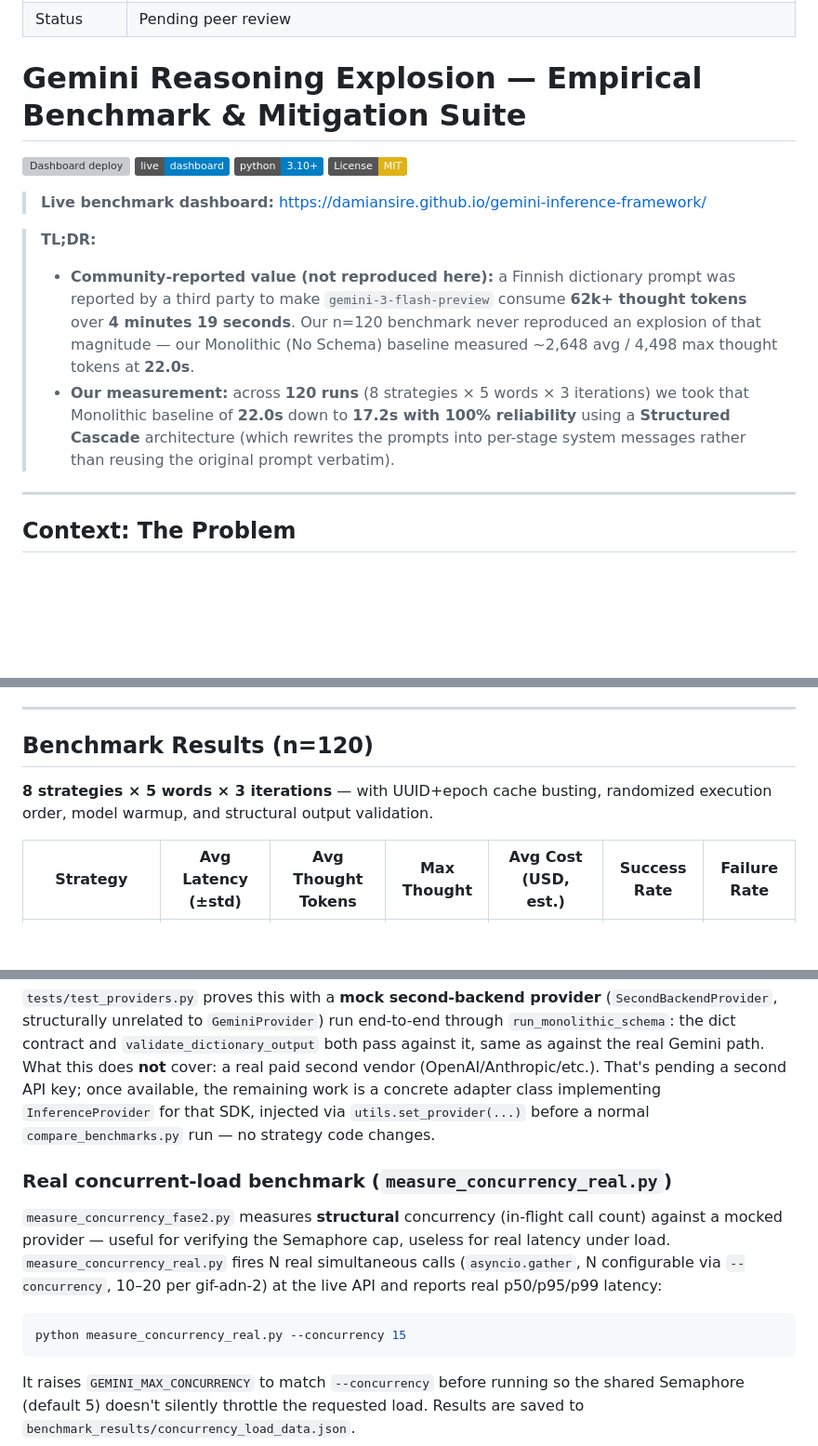
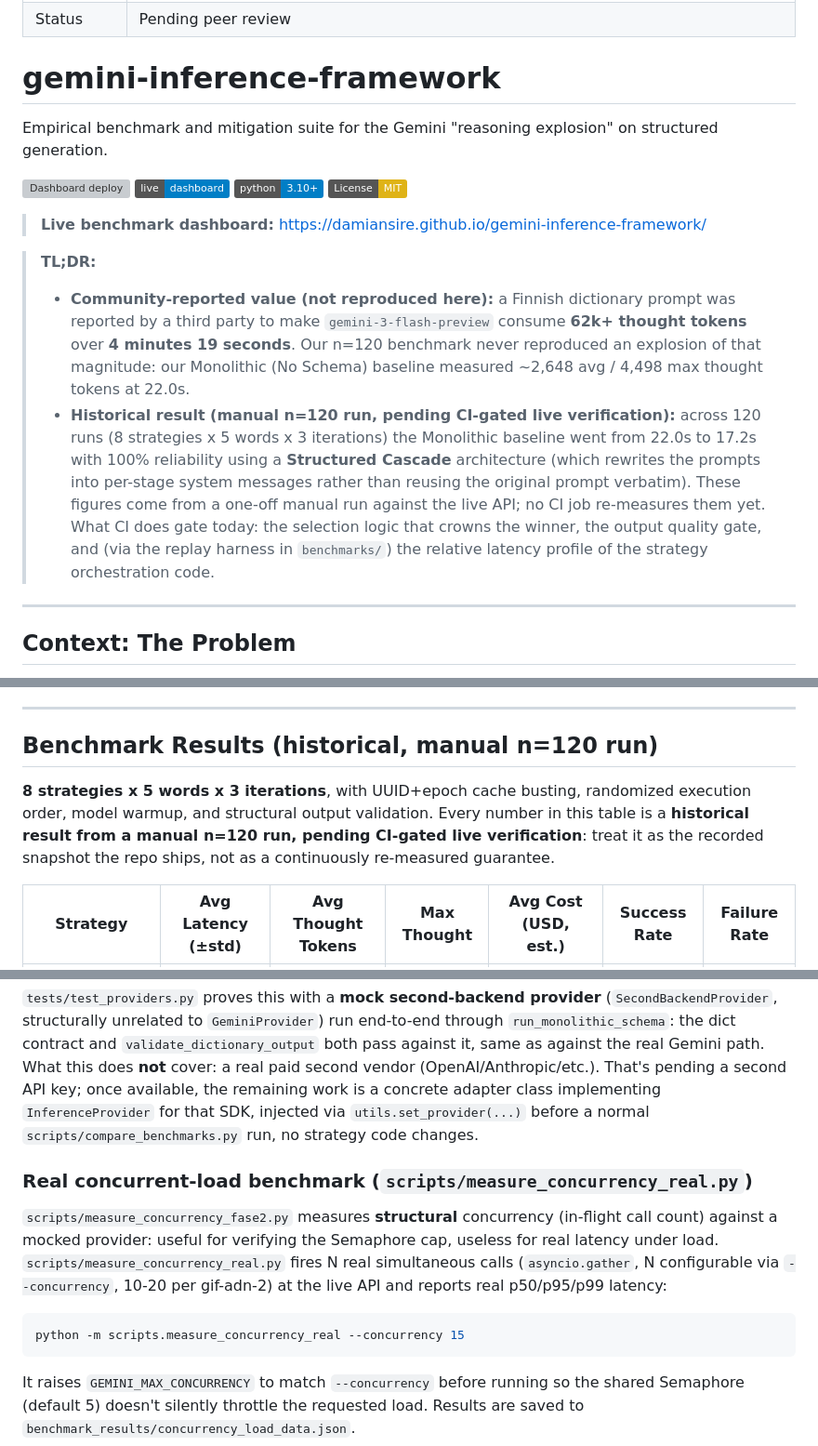
Before and after one commit to damiansire/gemini-inference-framework, a Markdown page: README.md, 3 parts joined by grey strips. Shown at 93% size. Drawn GitHub-style; badges without logos; blank space fills up the shorter version; grey boxes are pictures that could not be loaded.

````diff
--- a/README.md
+++ b/README.md
@@ -4,7 +4,9 @@
 | Status     | Pending peer review |
 
 
-# Gemini Reasoning Explosion — Empirical Benchmark & Mitigation Suite
+# gemini-inference-framework
+
+Empirical benchmark and mitigation suite for the Gemini "reasoning explosion" on structured generation.
 
 [![Dashboard deploy](https://github.com/damiansire/gemini-inference-framework/actions/workflows/deploy.yml/badge.svg)](https://github.com/damiansire/gemini-inference-framework/actions/workflows/deploy.yml)
 [![Live dashboard](https://img.shields.io/badge/live-dashboard-blue)](https://damiansire.github.io/gemini-inference-framework/)
@@ -14,8 +16,8 @@
 > **Live benchmark dashboard:** <https://damiansire.github.io/gemini-inference-framework/>
 
 > **TL;DR:**
-> - **Community-reported value (not reproduced here):** a Finnish dictionary prompt was reported by a third party to make `gemini-3-flash-preview` consume **62k+ thought tokens** over **4 minutes 19 seconds**. Our n=120 benchmark never reproduced an explosion of that magnitude — our Monolithic (No Schema) baseline measured ~2,648 avg / 4,498 max thought tokens at **22.0s**.
-> - **Our measurement:** across **120 runs** (8 strategies × 5 words × 3 iterations) we took that Monolithic baseline of **22.0s** down to **17.2s with 100% reliability** using a **Structured Cascade** architecture (which rewrites the prompts into per-stage system messages rather than reusing the original prompt verbatim).
+> - **Community-reported value (not reproduced here):** a Finnish dictionary prompt was reported by a third party to make `gemini-3-flash-preview` consume **62k+ thought tokens** over **4 minutes 19 seconds**. Our n=120 benchmark never reproduced an explosion of that magnitude: our Monolithic (No Schema) baseline measured ~2,648 avg / 4,498 max thought tokens at 22.0s.
+> - **Historical result (manual n=120 run, pending CI-gated live verification):** across 120 runs (8 strategies x 5 words x 3 iterations) the Monolithic baseline went from 22.0s to 17.2s with 100% reliability using a **Structured Cascade** architecture (which rewrites the prompts into per-stage system messages rather than reusing the original prompt verbatim). These figures come from a one-off manual run against the live API; no CI job re-measures them yet. What CI does gate today: the selection logic that crowns the winner, the output quality gate, and (via the replay harness in `benchmarks/`) the relative latency profile of the strategy orchestration code.
 
 ---
 
@@ -36,9 +38,9 @@ The prompt generates structured JSON dictionary entries for Finnish words, requi
 
 ---
 
-## Benchmark Results (n=120)
+## Benchmark Results (historical, manual n=120 run)
 
-**8 strategies × 5 words × 3 iterations** — with UUID+epoch cache busting, randomized execution order, model warmup, and structural output validation.
+**8 strategies x 5 words x 3 iterations**, with UUID+epoch cache busting, randomized execution order, model warmup, and structural output validation. Every number in this table is a **historical result from a manual n=120 run, pending CI-gated live verification**: treat it as the recorded snapshot the repo ships, not as a continuously re-measured guarantee.
 
 | Strategy | Avg Latency (±std) | Avg Thought Tokens | Max Thought | Avg Cost (USD, est.) | Success Rate | Failure Rate |
 |---|---|---|---|---|---|---|
@@ -239,19 +297,19 @@ against the real Gemini path. What this does **not** cover: a real paid
 second vendor (OpenAI/Anthropic/etc.). That's pending a second API key; once
 available, the remaining work is a concrete adapter class implementing
 `InferenceProvider` for that SDK, injected via `utils.set_provider(...)`
-before a normal `compare_benchmarks.py` run — no strategy code changes.
+before a normal `scripts/compare_benchmarks.py` run, no strategy code changes.
 
-### Real concurrent-load benchmark (`measure_concurrency_real.py`)
+### Real concurrent-load benchmark (`scripts/measure_concurrency_real.py`)
 
-`measure_concurrency_fase2.py` measures **structural** concurrency (in-flight
-call count) against a mocked provider — useful for verifying the Semaphore
-cap, useless for real latency under load. `measure_concurrency_real.py`
-fires N real simultaneous calls (`asyncio.gather`, N configurable via
-`--concurrency`, 10–20 per gif-adn-2) at the live API and reports real
-p50/p95/p99 latency:
+`scripts/measure_concurrency_fase2.py` measures **structural** concurrency
+(in-flight call count) against a mocked provider: useful for verifying the
+Semaphore cap, useless for real latency under load.
+`scripts/measure_concurrency_real.py` fires N real simultaneous calls
+(`asyncio.gather`, N configurable via `--concurrency`, 10-20 per gif-adn-2)
+at the live API and reports real p50/p95/p99 latency:
 
 ```bash
-python measure_concurrency_real.py --concurrency 15
+python -m scripts.measure_concurrency_real --concurrency 15
 ```
 
 It raises `GEMINI_MAX_CONCURRENCY` to match `--concurrency` before running so
````
Also changed, not shown: other parts of README.md (+76 -20 lines), AGENTS.md (+28 -18 lines).
